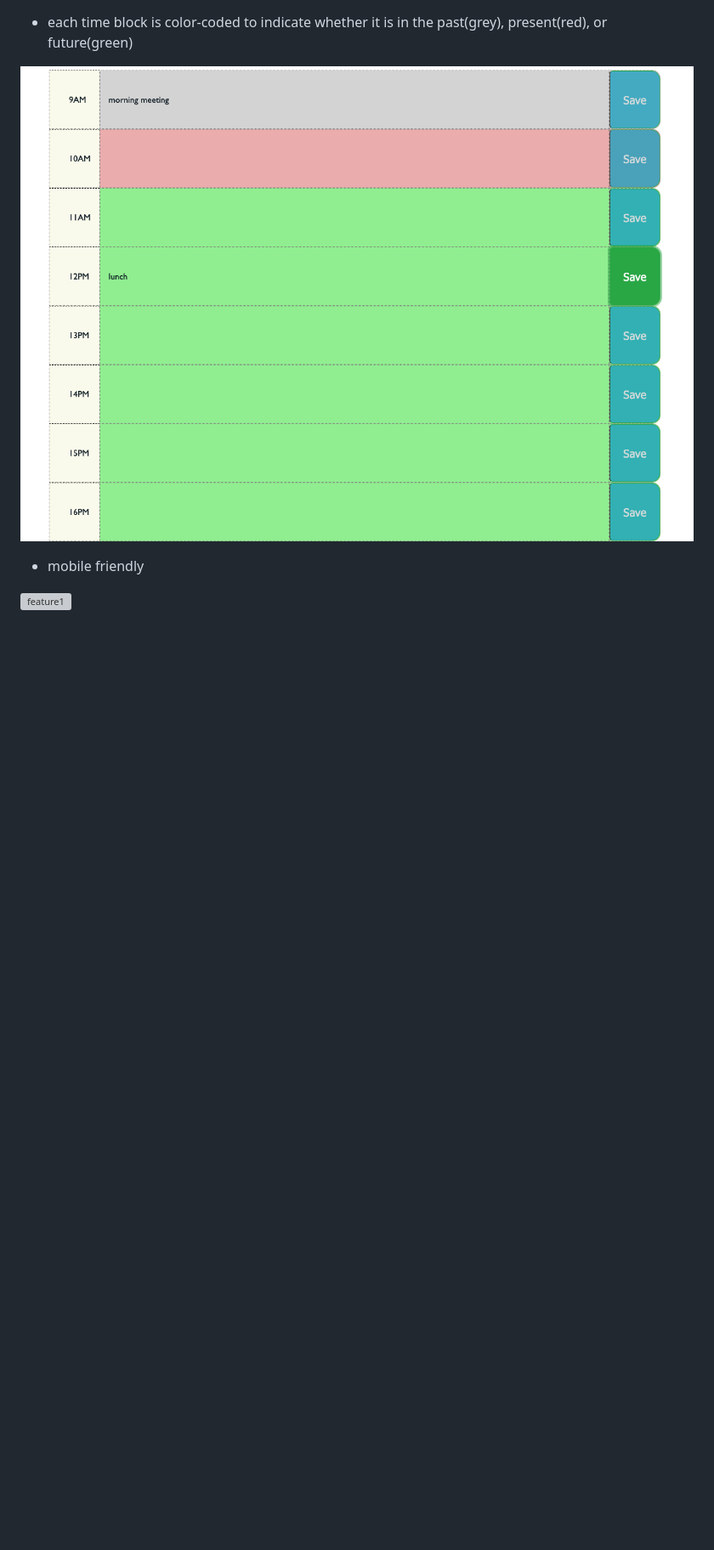
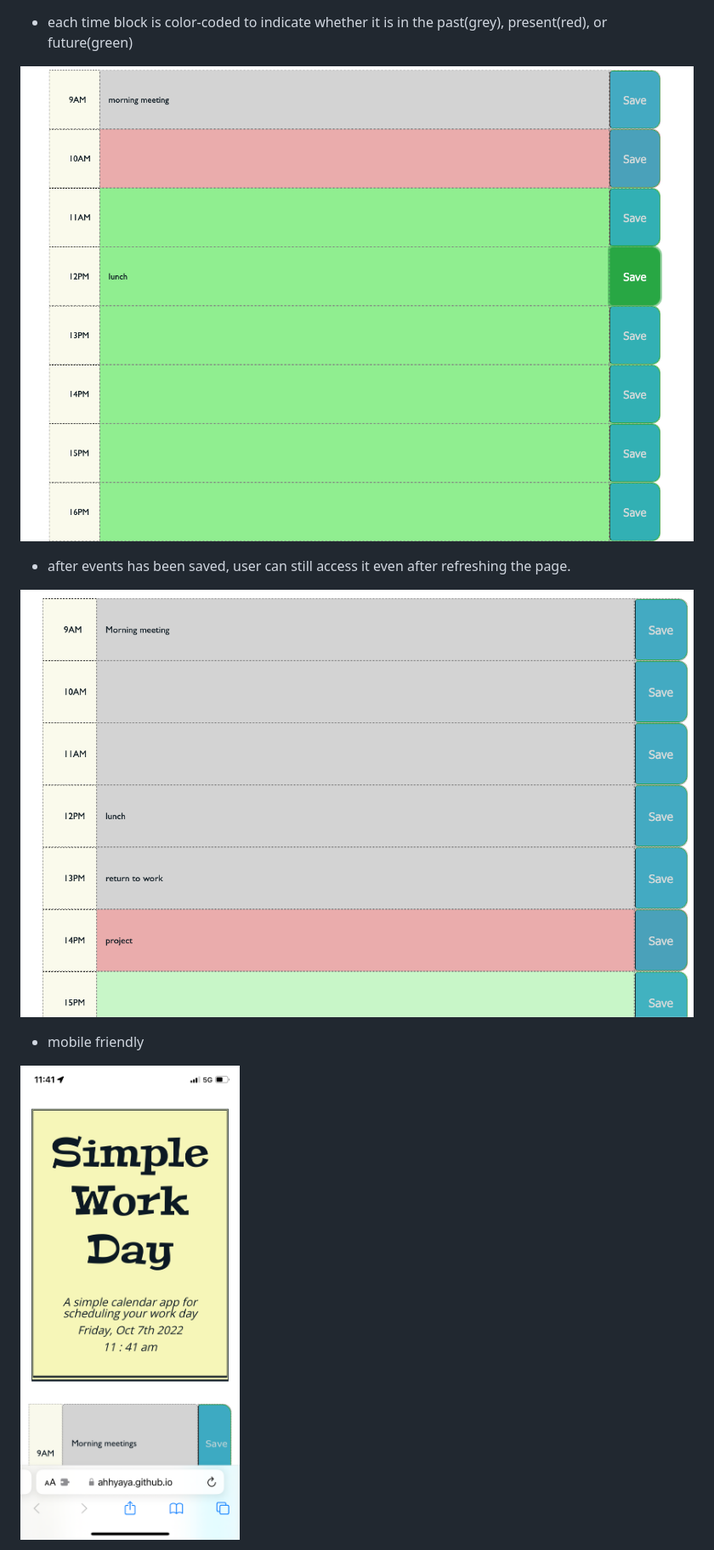
Before and after one commit to ahhyaya/Simple-Work-Day, a Markdown page: README.md, the part around the change printed below. Shown: that part at 85% size. Drawn GitHub-style; pictures changed too: assets/images/IMG_0153.PNG (added), assets/images/persist.png (added); blank space fills up the shorter version; grey boxes are pictures that could not be loaded.

```diff
--- a/README.md
+++ b/README.md
@@ -16,7 +16,11 @@
 
 ![feature1](./assets/images/2.png)
 
+- after events has been saved, user can still access it even after refreshing the page.
+
+![feature1](./assets/images/persist.png)
+
 - mobile friendly
 
-![feature1](./assets/3.png)
+![feature1](./assets/images/IMG_0153.PNG)
 
```
Also changed, not shown: other parts of README.md (+4 -2 lines), assets/images/IMG_0154.PNG (added), assets/images/IMG_0155.PNG (added), 3 other files.
